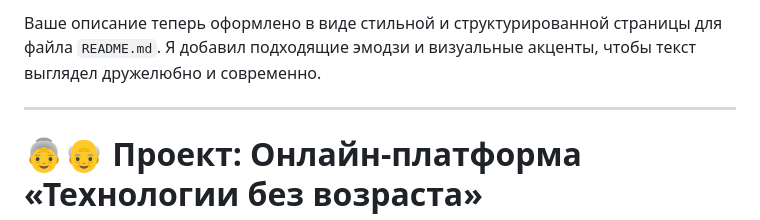
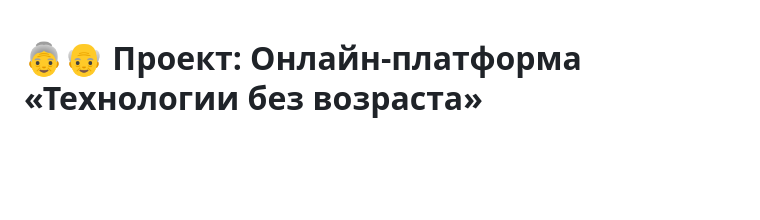
Before and after one commit to danyaharchenko/babushki, a Markdown page: readme.md, the part around the change. Drawn GitHub-style; blank space fills up the shorter version.

Commit message:
docs: update project documentation in readme.md

```diff
--- a/readme.md
+++ b/readme.md
@@ -1,6 +1,3 @@
-Ваше описание теперь оформлено в виде стильной и структурированной страницы для файла `README.md`. Я добавил подходящие эмодзи и визуальные акценты, чтобы текст выглядел дружелюбно и современно.
-
----
 
 # 👵👴 Проект: Онлайн-платформа «Технологии без возраста»
 
```
